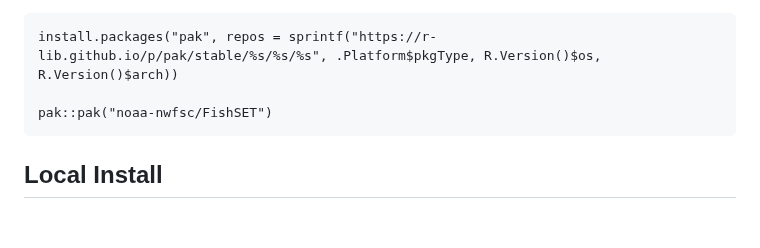
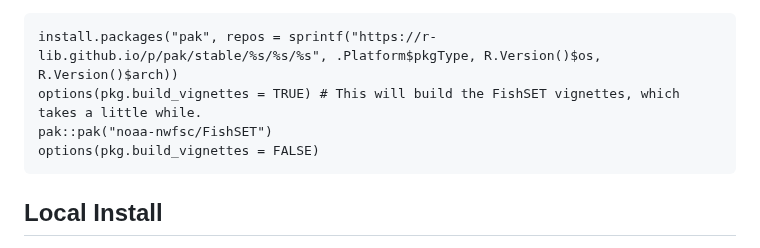
Before and after one commit to noaa-nwfsc/FishSET, a Markdown page: README.md, the part around the change. Rendered like a GitHub page; blank space fills up the shorter version.

Commit message:
update pak install to include a way to install vignettes (#178)
https://github.com/r-lib/pak/issues/71#issuecomment-2307202161

````diff
--- a/README.md
+++ b/README.md
@@ -28,8 +28,9 @@ If the above does not work try using "pak":
 
 ```
 install.packages("pak", repos = sprintf("https://r-lib.github.io/p/pak/stable/%s/%s/%s", .Platform$pkgType, R.Version()$os, R.Version()$arch))
-
+options(pkg.build_vignettes = TRUE) # This will build the FishSET vignettes, which takes a little while.
 pak::pak("noaa-nwfsc/FishSET")
+options(pkg.build_vignettes = FALSE)
 ```
 
 ## Local Install
````
